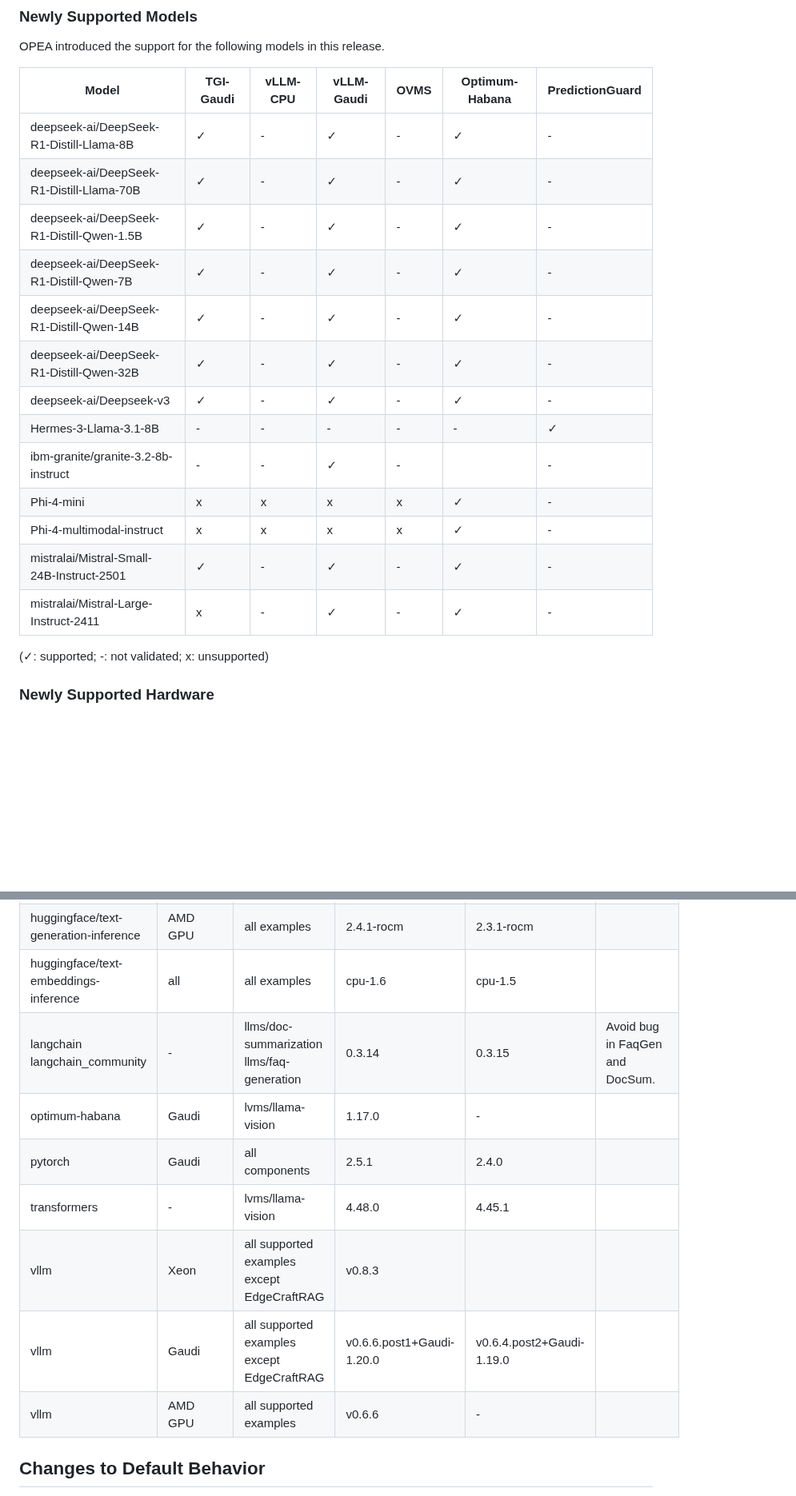
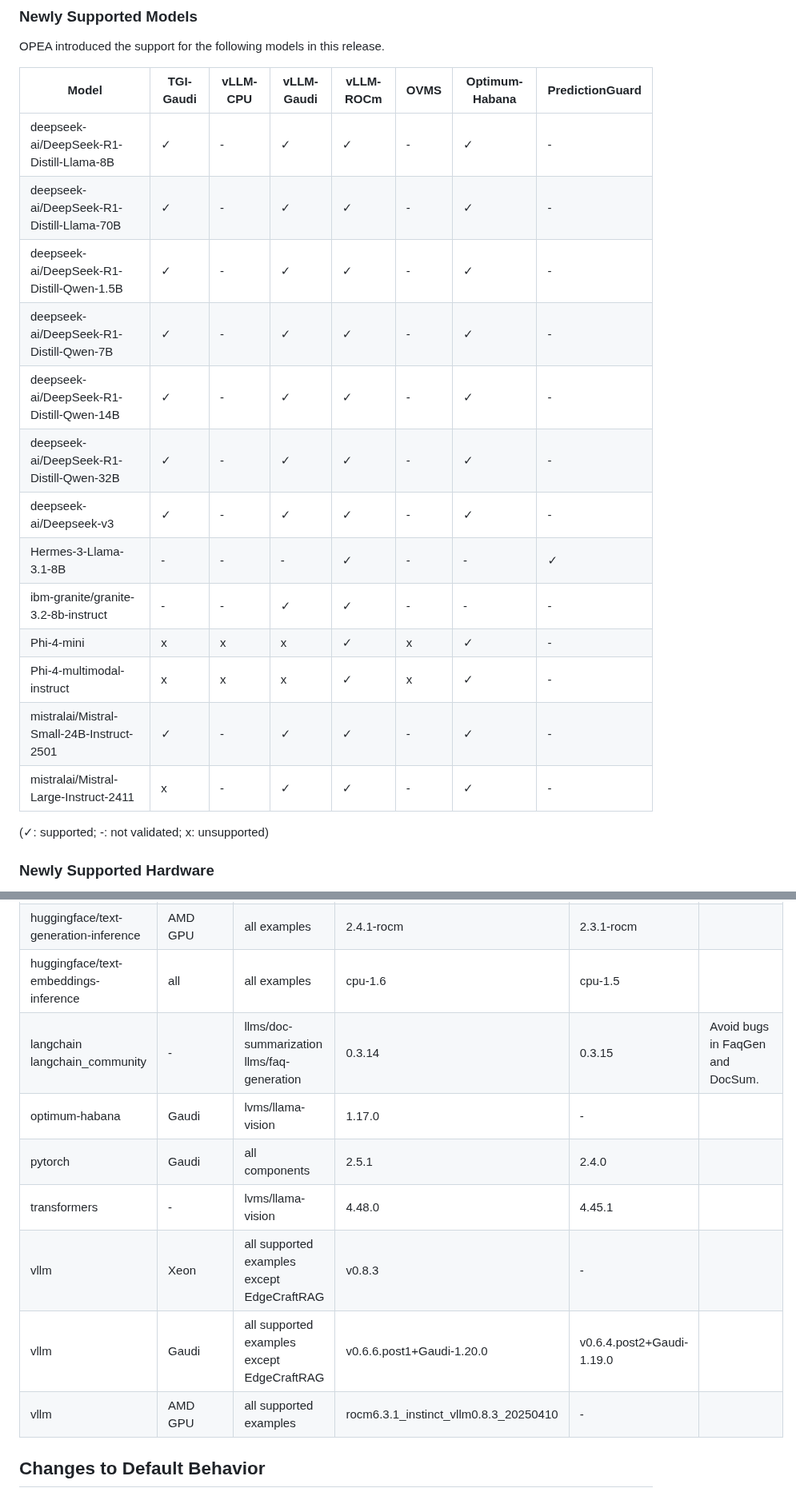
Before and after one commit to opea-project/docs, a Markdown page: release_notes/v1.3.md, 2 parts joined by grey strips. Shown at 80% size. GitHub-like rendering; blank space fills up the shorter version.

Commit message:
Updated release notes for AMD.

```diff
--- a/release_notes/v1.3.md
+++ b/release_notes/v1.3.md
@@ -60,21 +60,21 @@ This release introduces exciting capabilities, optimizations, and user-centric e
 ### Newly Supported Models
 OPEA introduced the support for the following models in this release.
 
-| Model                                       | TGI-Gaudi | vLLM-CPU | vLLM-Gaudi | OVMS     | Optimum-Habana | PredictionGuard |
-| ------------------------------------------- | --------- | -------- | ---------- | -------- | -------------- | --------------- |
-| deepseek-ai/DeepSeek-R1-Distill-Llama-8B    | ✓         | -        | ✓         | -        | ✓              | -               |
-| deepseek-ai/DeepSeek-R1-Distill-Llama-70B   | ✓         | -        | ✓         | -        | ✓              | -               |
-| deepseek-ai/DeepSeek-R1-Distill-Qwen-1.5B   | ✓         | -        | ✓         | -        | ✓              | -               |
-| deepseek-ai/DeepSeek-R1-Distill-Qwen-7B     | ✓         | -        | ✓         | -        | ✓              | -               |
-| deepseek-ai/DeepSeek-R1-Distill-Qwen-14B    | ✓         | -        | ✓         | -        | ✓              | -               |
-| deepseek-ai/DeepSeek-R1-Distill-Qwen-32B    | ✓         | -        | ✓         | -        | ✓              | -               |
-| deepseek-ai/Deepseek-v3                     | ✓         | -        | ✓         | -        | ✓              | -               |
-| Hermes-3-Llama-3.1-8B                       | -         | -        | -          | -        | -              | ✓               |
-| ibm-granite/granite-3.2-8b-instruct         | -         | -        | ✓          | -        |                | -               |
-| Phi-4-mini                                  | x         | x        | x          | x        | ✓              | -               |
-| Phi-4-multimodal-instruct                   | x         | x        | x          | x        | ✓              | -               |
-| mistralai/Mistral-Small-24B-Instruct-2501   | ✓         | -        | ✓         | -        | ✓              | -               |
-| mistralai/Mistral-Large-Instruct-2411       | x         | -        | ✓         | -        | ✓              | -               |
+| Model                                       | TGI-Gaudi | vLLM-CPU | vLLM-Gaudi | vLLM-ROCm | OVMS     | Optimum-Habana | PredictionGuard |
+| ------------------------------------------- | --------- | -------- | ---------- | --------- | -------- | -------------- | --------------- |
+| deepseek-ai/DeepSeek-R1-Distill-Llama-8B    | ✓         | -        | ✓         | ✓         | -        | ✓              | -               |
+| deepseek-ai/DeepSeek-R1-Distill-Llama-70B   | ✓         | -        | ✓         | ✓         | -        | ✓              | -               |
+| deepseek-ai/DeepSeek-R1-Distill-Qwen-1.5B   | ✓         | -        | ✓         | ✓         | -        | ✓              | -               |
+| deepseek-ai/DeepSeek-R1-Distill-Qwen-7B     | ✓         | -        | ✓         | ✓         | -        | ✓              | -               |
+| deepseek-ai/DeepSeek-R1-Distill-Qwen-14B    | ✓         | -        | ✓         | ✓         | -        | ✓              | -               |
+| deepseek-ai/DeepSeek-R1-Distill-Qwen-32B    | ✓         | -        | ✓         | ✓         | -        | ✓              | -               |
+| deepseek-ai/Deepseek-v3                     | ✓         | -        | ✓         | ✓         | -        | ✓              | -               |
+| Hermes-3-Llama-3.1-8B                       | -         | -        | -          | ✓         | -        | -              | ✓               |
+| ibm-granite/granite-3.2-8b-instruct         | -         | -        | ✓          | ✓         | -        | -              | -               |
+| Phi-4-mini                                  | x         | x        | x          | ✓         | x        | ✓              | -               |
+| Phi-4-multimodal-instruct                   | x         | x        | x          | ✓         | x        | ✓              | -               |
+| mistralai/Mistral-Small-24B-Instruct-2501   | ✓         | -        | ✓         | ✓         | -        | ✓              | -               |
+| mistralai/Mistral-Large-Instruct-2411       | x         | -        | ✓         | ✓         | -        | ✓              | -               |
 
 (✓: supported; -: not validated; x: unsupported)
 
@@ -283,13 +283,13 @@ The following Docker images are deprecated and will be removed in OPEA v1.4:
 |gradio|-|all examples|5.11.0|5.5.0||
 |huggingface/text-generation-inference|AMD GPU|all examples|2.4.1-rocm|2.3.1-rocm||
 |huggingface/text-embeddings-inference|all|all examples|cpu-1.6|cpu-1.5||
-|langchain<br/>langchain_community|-|llms/doc-summarization<br/>llms/faq-generation|0.3.14|0.3.15|Avoid bug in FaqGen and DocSum.|
+|langchain<br/>langchain_community|-|llms/doc-summarization<br/>llms/faq-generation|0.3.14|0.3.15|Avoid bugs in FaqGen and DocSum.|
 |optimum-habana|Gaudi|lvms/llama-vision|1.17.0|-||
 |pytorch|Gaudi|all components|2.5.1|2.4.0||
 |transformers|-|lvms/llama-vision|4.48.0|4.45.1||
-|vllm|Xeon|all supported examples except EdgeCraftRAG|v0.8.3|||
+|vllm|Xeon|all supported examples except EdgeCraftRAG|v0.8.3|-||
 |vllm|Gaudi|all supported examples except EdgeCraftRAG|v0.6.6.post1+Gaudi-1.20.0|v0.6.4.post2+Gaudi-1.19.0||
-|vllm|AMD GPU|all supported examples|v0.6.6|-||
+|vllm|AMD GPU|all supported examples|rocm6.3.1_instinct_vllm0.8.3_20250410|-||
 
 ## Changes to Default Behavior
 - [[agent](https://github.com/opea-project/GenAIComps/tree/v1.3/comps/agent)] The default model changed from `meta-llama/Meta-Llama-3-8B-Instruct` to `meta-llama/Llama-3.3-70B-Instruct`.
```
Also changed, not shown: other parts of release_notes/v1.3.md (+1 -1 lines).
